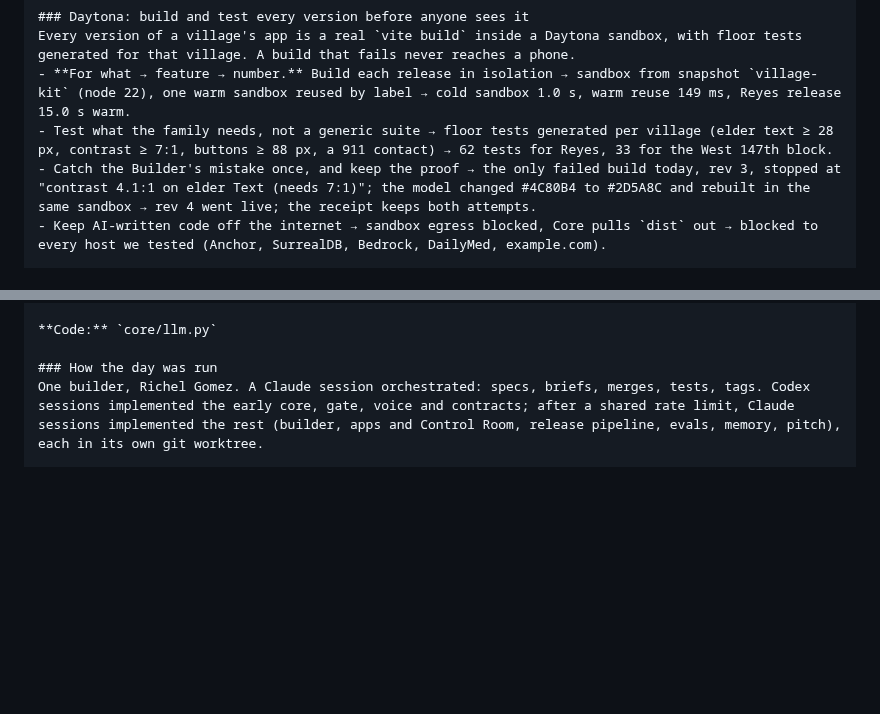
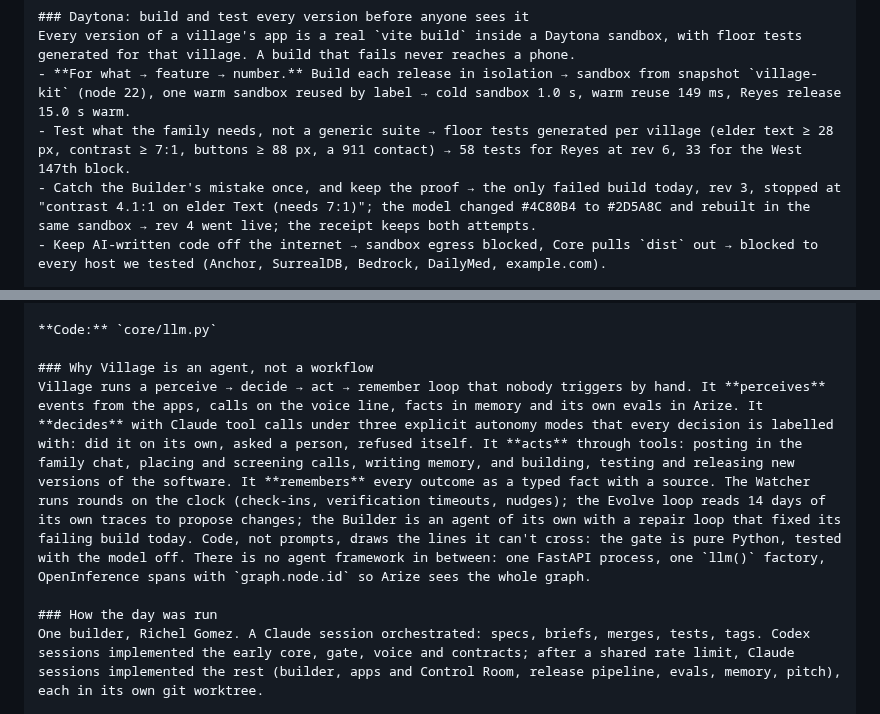
Before and after one commit to richelgomez99/village, a Markdown page: docs/DEVPOST-PASTE.md, 2 parts joined by grey strips. Rendered like a GitHub page; blank space fills up the shorter version.

Commit message:
devpost: why Village is an agent; floor-test count matches the 14:38 receipt

```diff
--- a/docs/DEVPOST-PASTE.md
+++ b/docs/DEVPOST-PASTE.md
@@ -47,7 +47,7 @@ Village is a platform: you describe your people, and it builds and runs software
 ### Daytona: build and test every version before anyone sees it
 Every version of a village's app is a real `vite build` inside a Daytona sandbox, with floor tests generated for that village. A build that fails never reaches a phone.
 - **For what → feature → number.** Build each release in isolation → sandbox from snapshot `village-kit` (node 22), one warm sandbox reused by label → cold sandbox 1.0 s, warm reuse 149 ms, Reyes release 15.0 s warm.
-- Test what the family needs, not a generic suite → floor tests generated per village (elder text ≥ 28 px, contrast ≥ 7:1, buttons ≥ 88 px, a 911 contact) → 62 tests for Reyes, 33 for the West 147th block.
+- Test what the family needs, not a generic suite → floor tests generated per village (elder text ≥ 28 px, contrast ≥ 7:1, buttons ≥ 88 px, a 911 contact) → 58 tests for Reyes at rev 6, 33 for the West 147th block.
 - Catch the Builder's mistake once, and keep the proof → the only failed build today, rev 3, stopped at "contrast 4.1:1 on elder Text (needs 7:1)"; the model changed #4C80B4 to #2D5A8C and rebuilt in the same sandbox → rev 4 went live; the receipt keeps both attempts.
 - Keep AI-written code off the internet → sandbox egress blocked, Core pulls `dist` out → blocked to every host we tested (Anchor, SurrealDB, Bedrock, DailyMed, example.com).
 
@@ -91,6 +91,9 @@ Carmen's whole Village is a phone number that speaks formal Spanish.
 - Run the cheap, frequent reasoning → scam extraction, release evals, the Builder's repair → the scam set's model-on run (30/30, 0/20) used Bedrock Haiku 4.5; time to first token 520–600 ms.
 
 **Code:** `core/llm.py`
+
+### Why Village is an agent, not a workflow
+Village runs a perceive → decide → act → remember loop that nobody triggers by hand. It **perceives** events from the apps, calls on the voice line, facts in memory and its own evals in Arize. It **decides** with Claude tool calls under three explicit autonomy modes that every decision is labelled with: did it on its own, asked a person, refused itself. It **acts** through tools: posting in the family chat, placing and screening calls, writing memory, and building, testing and releasing new versions of the software. It **remembers** every outcome as a typed fact with a source. The Watcher runs rounds on the clock (check-ins, verification timeouts, nudges); the Evolve loop reads 14 days of its own traces to propose changes; the Builder is an agent of its own with a repair loop that fixed its failing build today. Code, not prompts, draws the lines it can't cross: the gate is pure Python, tested with the model off. There is no agent framework in between: one FastAPI process, one `llm()` factory, OpenInference spans with `graph.node.id` so Arize sees the whole graph.
 
 ### How the day was run
 One builder, Richel Gomez. A Claude session orchestrated: specs, briefs, merges, tests, tags. Codex sessions implemented the early core, gate, voice and contracts; after a shared rate limit, Claude sessions implemented the rest (builder, apps and Control Room, release pipeline, evals, memory, pitch), each in its own git worktree.
```
